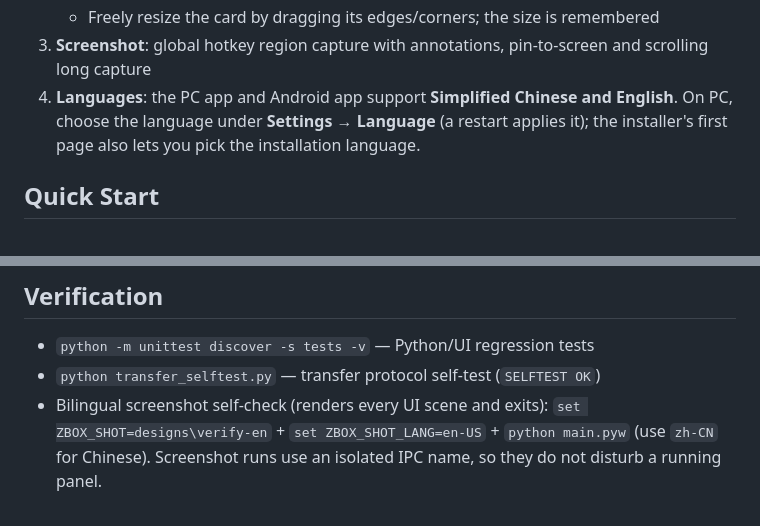
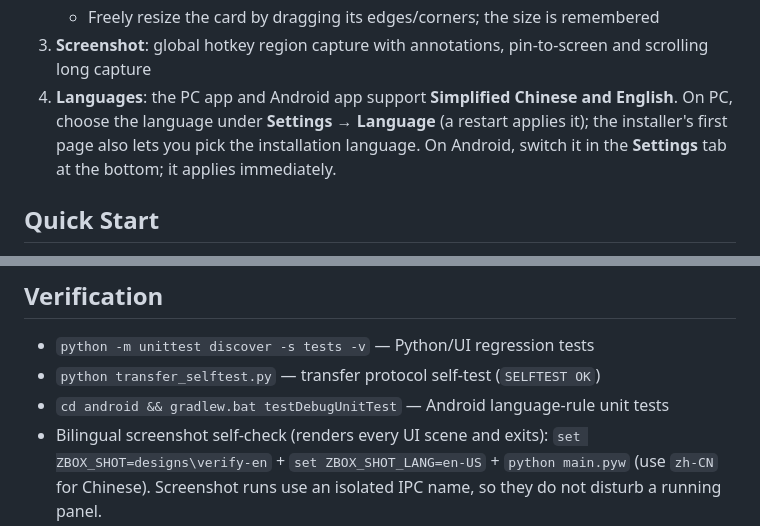
Before and after one commit to evachxji/zbox, a Markdown page: README.md, 2 parts joined by grey strips. Drawn GitHub-style.

```diff
--- a/README.md
+++ b/README.md
@@ -43,7 +43,7 @@ A Windows desktop organizer: desktop boxes + a floating panel (calendar / todo /
    - **Video downloader**: paste a URL to download videos, multiple resolutions, resumable downloads
    - Freely resize the card by dragging its edges/corners; the size is remembered
 3. **Screenshot**: global hotkey region capture with annotations, pin-to-screen and scrolling long capture
-4. **Languages**: the PC app and Android app support **Simplified Chinese and English**. On PC, choose the language under **Settings → Language** (a restart applies it); the installer's first page also lets you pick the installation language.
+4. **Languages**: the PC app and Android app support **Simplified Chinese and English**. On PC, choose the language under **Settings → Language** (a restart applies it); the installer's first page also lets you pick the installation language. On Android, switch it in the **Settings** tab at the bottom; it applies immediately.
 
 ## Quick Start
 
@@ -63,6 +63,7 @@ Run from source: double-click `run.cmd` (it will offer to install PySide6 if mis
 
 - `python -m unittest discover -s tests -v` — Python/UI regression tests
 - `python transfer_selftest.py` — transfer protocol self-test (`SELFTEST OK`)
+- `cd android && gradlew.bat testDebugUnitTest` — Android language-rule unit tests
 - Bilingual screenshot self-check (renders every UI scene and exits):
   `set ZBOX_SHOT=designs\verify-en` + `set ZBOX_SHOT_LANG=en-US` + `python main.pyw` (use `zh-CN` for Chinese).
   Screenshot runs use an isolated IPC name, so they do not disturb a running panel.
```
Also changed, not shown: AGENTS.md (+15 -4 lines), README.zh-CN.md (+2 -1 lines).
